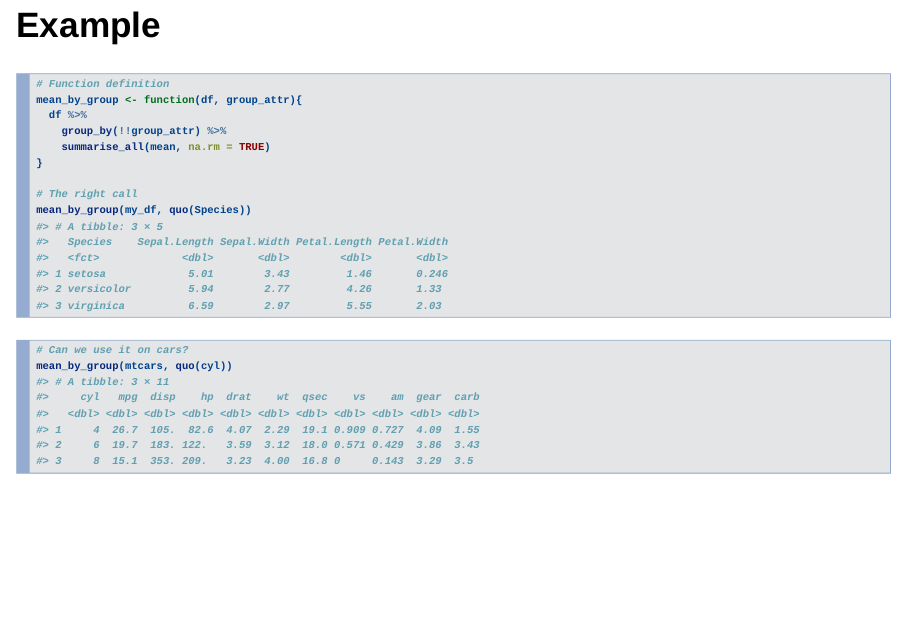
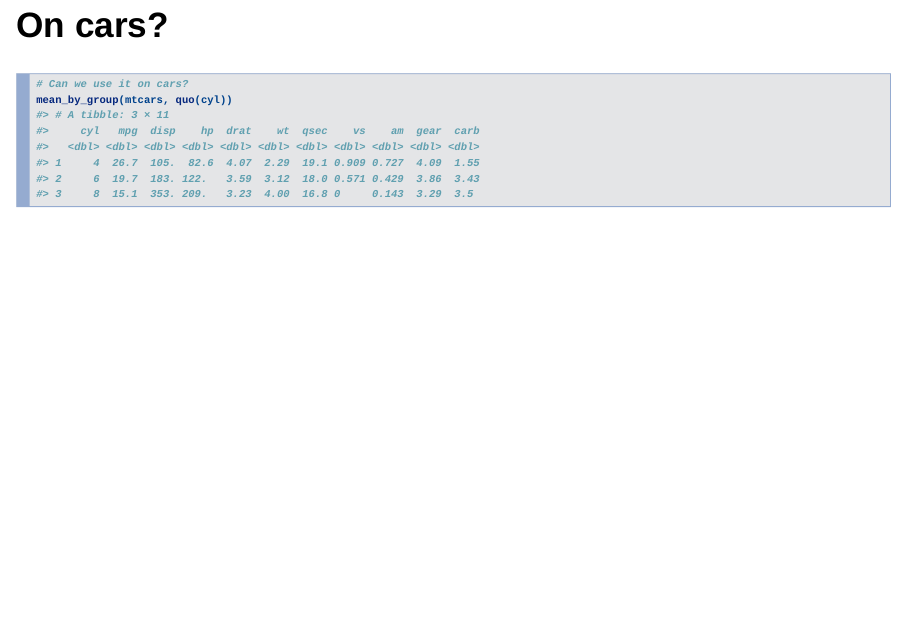
Before and after one commit to brunj7/rstudio-conf18, an R Markdown document (tidy-eval.Rmd): page 9 of 9 before the commit and page 10 of 10 after it. Rendered offline with R 4.5, knitr and Pandoc, with nearby package versions.

Commit message:
car slide added

````diff
--- a/tidy-eval.Rmd
+++ b/tidy-eval.Rmd
@@ -95,7 +95,7 @@ mean_by_group <- function(df, group_attr){
 mean_by_group(my_df, quo(Species))
 
 ```
-
+## On cars?
 ```{r function working on cars, echo=TRUE}
 # Can we use it on cars?
 mean_by_group(mtcars, quo(cyl))
````
Also changed, not shown: tidy-eval.html.
